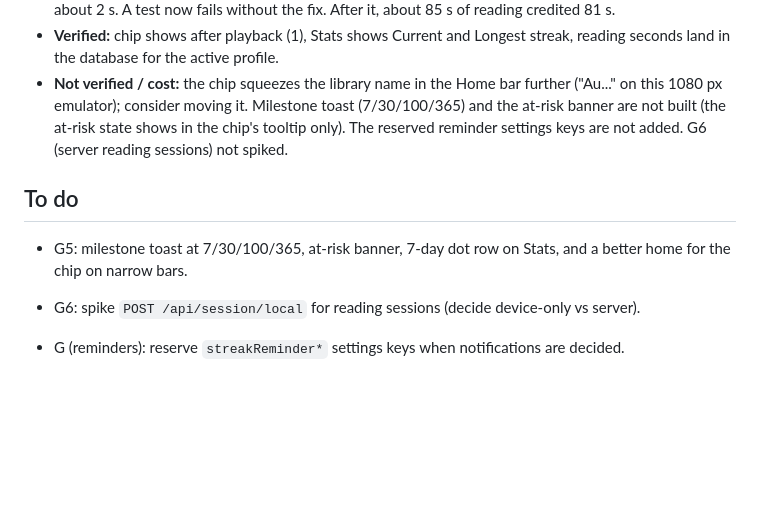
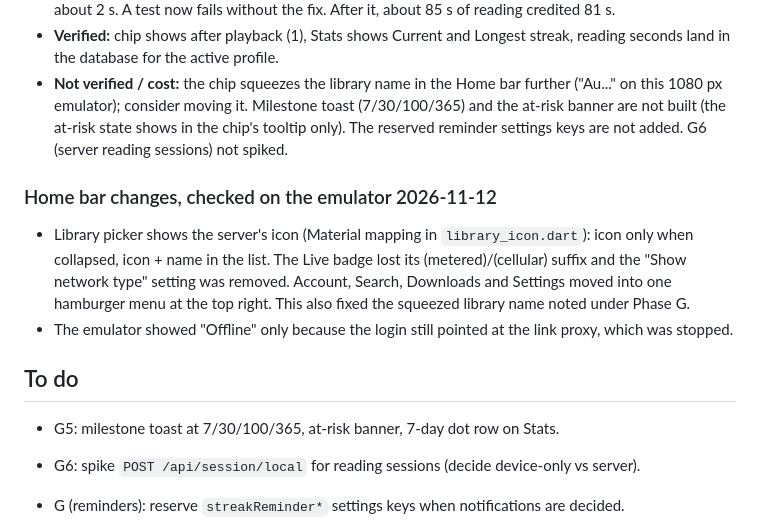
Before and after one commit to CodeNeedsCoffee/Steeped, a Markdown page: ROADMAP.md, the part around the change. Drawn GitHub-style; blank space fills up the shorter version.

Commit message:
ROADMAP: Home bar changes

```diff
--- a/ROADMAP.md
+++ b/ROADMAP.md
@@ -429,9 +429,17 @@ Overlay) and no PDF or comic items, so PDF and CBZ checks are blocked there.
   emulator); consider moving it. Milestone toast (7/30/100/365) and the at-risk banner are not built (the at-risk state shows in
   the chip's tooltip only). The reserved reminder settings keys are not added. G6 (server reading sessions) not spiked.
 
+### Home bar changes, checked on the emulator 2026-11-12
+
+- Library picker shows the server's icon (Material mapping in `library_icon.dart`): icon only when collapsed, icon +
+  name in the list. The Live badge lost its (metered)/(cellular) suffix and the "Show network type" setting was
+  removed. Account, Search, Downloads and Settings moved into one hamburger menu at the top right. This also fixed
+  the squeezed library name noted under Phase G.
+- The emulator showed "Offline" only because the login still pointed at the link proxy, which was stopped.
+
 ## To do
 
-- G5: milestone toast at 7/30/100/365, at-risk banner, 7-day dot row on Stats, and a better home for the chip on narrow bars.
+- G5: milestone toast at 7/30/100/365, at-risk banner, 7-day dot row on Stats.
 - G6: spike `POST /api/session/local` for reading sessions (decide device-only vs server).
 - G (reminders): reserve `streakReminder*` settings keys when notifications are decided.
 - J2: Read switch in Now Playing, and Listen in the PDF/comic readers (item page and EPUB reader done).
```
